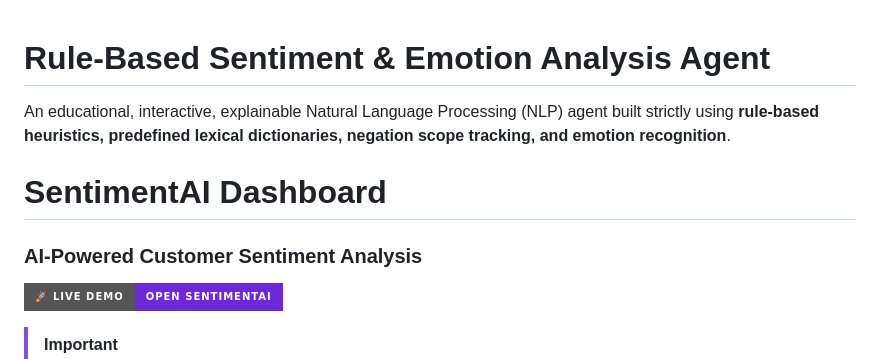
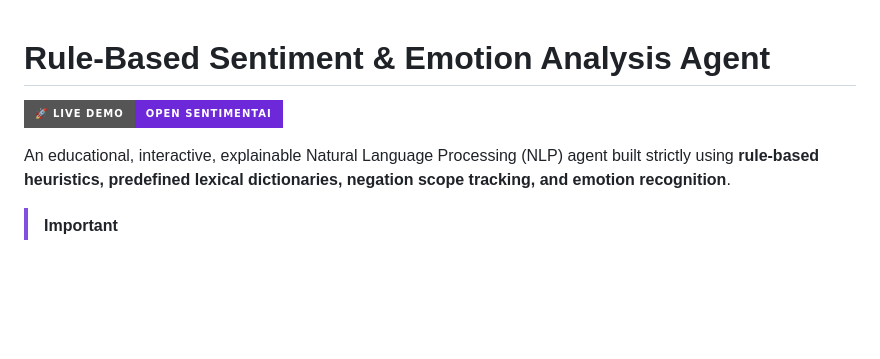
Before and after one commit to themahespanda/SentimentAI-Dashboard, a Markdown page: README.md, the part around the change. Rendered like a GitHub page; badges without logos; blank space fills up the shorter version.

Commit message:
Update README to clarify project methodology
Removed the SentimentAI Dashboard section and added an important note about the project's non-use of machine learning.

```diff
--- a/README.md
+++ b/README.md
@@ -1,11 +1,8 @@
 # Rule-Based Sentiment & Emotion Analysis Agent
 
+[![🚀 Live Demo](https://img.shields.io/badge/🚀_LIVE_DEMO-Open_SentimentAI-6D28D9?style=for-the-badge)](https://themahespanda.github.io/SentimentAI-Dashboard/)
+
 An educational, interactive, explainable Natural Language Processing (NLP) agent built strictly using **rule-based heuristics, predefined lexical dictionaries, negation scope tracking, and emotion recognition**.
-
-# SentimentAI Dashboard
-### AI-Powered Customer Sentiment Analysis
-
-[![🚀 Live Demo](https://img.shields.io/badge/🚀_LIVE_DEMO-Open_SentimentAI-6D28D9?style=for-the-badge)](https://themahespanda.github.io/SentimentAI-Dashboard/)
 
 > [!IMPORTANT]
 > **Zero Machine Learning / External AI**: This project does not use machine learning models, OpenAI APIs, LLM calls, or cloud classification services. All decisions are deterministic, transparent, and explainable, demonstrating foundational NLP and algorithmic linguistics.
```
